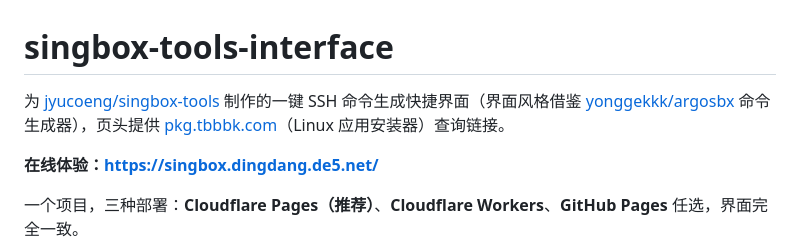
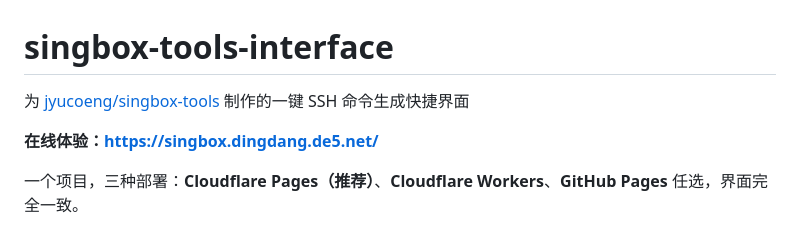
Before and after one commit to jyucoeng/singbox-tools-interface, a Markdown page: README.md, the part around the change. Rendered like a GitHub page.

```diff
--- a/README.md
+++ b/README.md
@@ -1,6 +1,6 @@
 # singbox-tools-interface
 
-为 [jyucoeng/singbox-tools](https://github.com/jyucoeng/singbox-tools) 制作的一键 SSH 命令生成快捷界面（界面风格借鉴 [yonggekkk/argosbx](https://yonggekkk.github.io/argosbx/) 命令生成器），页头提供 [pkg.tbbbk.com](https://pkg.tbbbk.com/)（Linux 应用安装器）查询链接。
+为 [jyucoeng/singbox-tools](https://github.com/jyucoeng/singbox-tools) 制作的一键 SSH 命令生成快捷界面
 
 **在线体验：<https://singbox.dingdang.de5.net/>**
 
```
